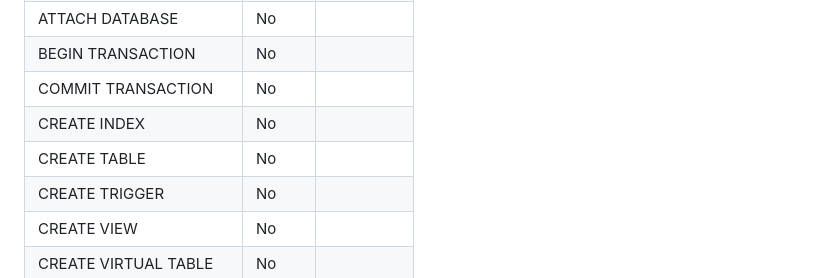
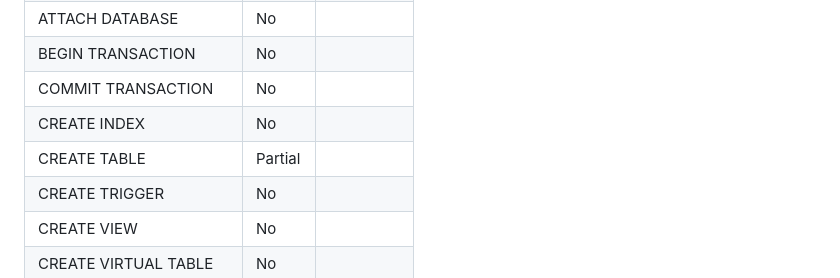
Before and after one commit to penberg/limbo, a Markdown page: COMPAT.md, the part around the change. Rendered like a GitHub page.

Commit message:
Update COMPAT

```diff
--- a/COMPAT.md
+++ b/COMPAT.md
@@ -22,7 +22,7 @@ This document describes the SQLite compatibility status of Limbo:
 | BEGIN TRANSACTION            | No      |         |
 | COMMIT TRANSACTION           | No      |         |
 | CREATE INDEX                 | No      |         |
-| CREATE TABLE                 | No      |         |
+| CREATE TABLE                 | Partial |         |
 | CREATE TRIGGER               | No      |         |
 | CREATE VIEW                  | No      |         |
 | CREATE VIRTUAL TABLE         | No      |         |
```
